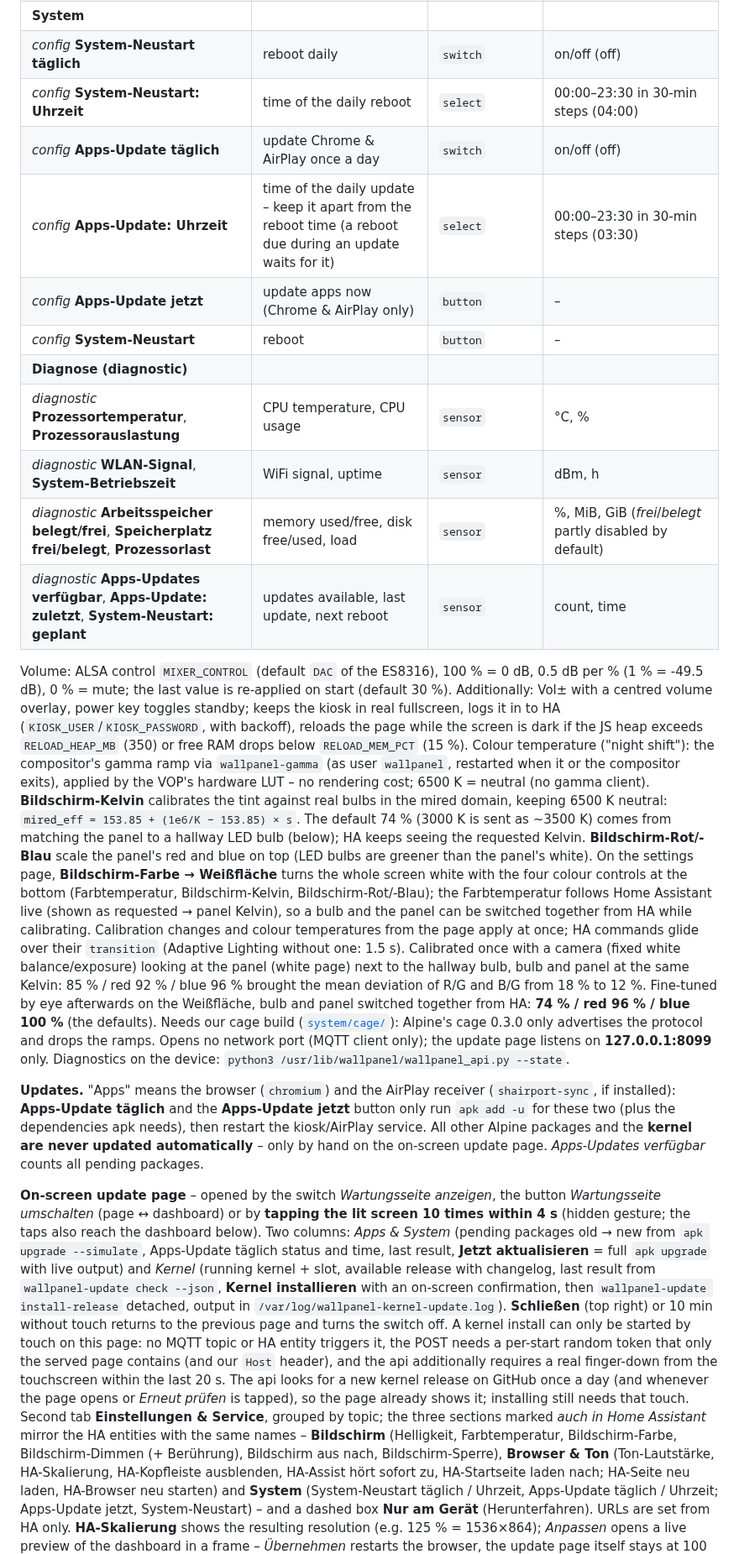
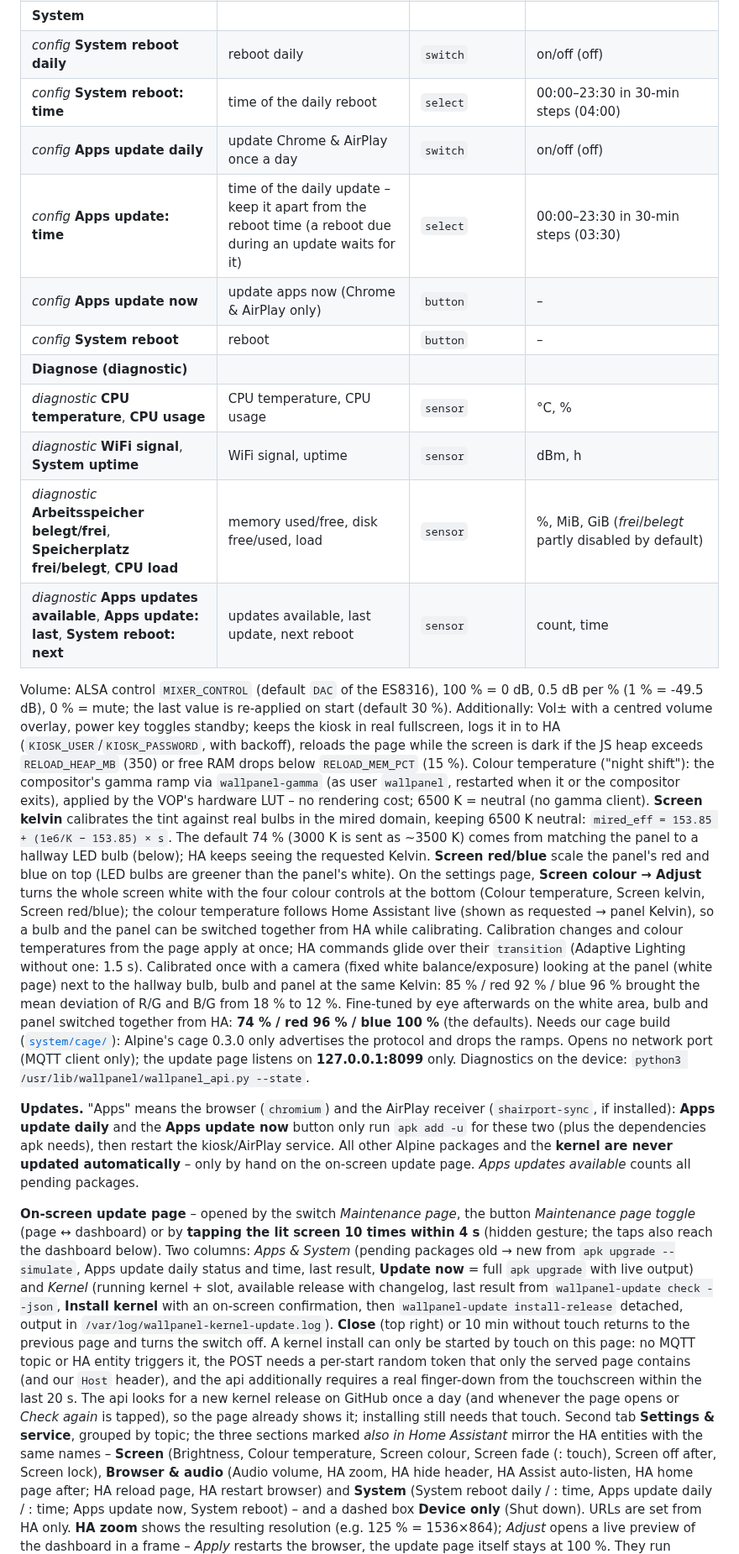
Before and after one commit to chriopter/iiyama-tw2424as-linux, a Markdown page: apps/wallpanel-api/README.md, the part around one of its changes. Shown at 84% size. Drawn GitHub-style.

```diff
--- a/apps/wallpanel-api/README.md
+++ b/apps/wallpanel-api/README.md
@@ -32,15 +32,15 @@ names (*config*/*diagnostic* = HA's entity category); English meaning and values
 | **System** | | | |
-| *config* **System-Neustart täglich** | reboot daily | `switch` | on/off (off) |
-| *config* **System-Neustart: Uhrzeit** | time of the daily reboot | `select` | 00:00–23:30 in 30-min steps (04:00) |
-| *config* **Apps-Update täglich** | update Chrome & AirPlay once a day | `switch` | on/off (off) |
-| *config* **Apps-Update: Uhrzeit** | time of the daily update – keep it apart from the reboot time (a reboot due during an update waits for it) | `select` | 00:00–23:30 in 30-min steps (03:30) |
-| *config* **Apps-Update jetzt** | update apps now (Chrome & AirPlay only) | `button` | – |
-| *config* **System-Neustart** | reboot | `button` | – |
+| *config* **System reboot daily** | reboot daily | `switch` | on/off (off) |
+| *config* **System reboot: time** | time of the daily reboot | `select` | 00:00–23:30 in 30-min steps (04:00) |
+| *config* **Apps update daily** | update Chrome & AirPlay once a day | `switch` | on/off (off) |
+| *config* **Apps update: time** | time of the daily update – keep it apart from the reboot time (a reboot due during an update waits for it) | `select` | 00:00–23:30 in 30-min steps (03:30) |
+| *config* **Apps update now** | update apps now (Chrome & AirPlay only) | `button` | – |
+| *config* **System reboot** | reboot | `button` | – |
 | **Diagnose (diagnostic)** | | | |
-| *diagnostic* **Prozessortemperatur**, **Prozessorauslastung** | CPU temperature, CPU usage | `sensor` | °C, % |
-| *diagnostic* **WLAN-Signal**, **System-Betriebszeit** | WiFi signal, uptime | `sensor` | dBm, h |
-| *diagnostic* **Arbeitsspeicher belegt/frei**, **Speicherplatz frei/belegt**, **Prozessorlast** | memory used/free, disk free/used, load | `sensor` | %, MiB, GiB (*frei*/*belegt* partly disabled by default) |
-| *diagnostic* **Apps-Updates verfügbar**, **Apps-Update: zuletzt**, **System-Neustart: geplant** | updates available, last update, next reboot | `sensor` | count, time |
+| *diagnostic* **CPU temperature**, **CPU usage** | CPU temperature, CPU usage | `sensor` | °C, % |
+| *diagnostic* **WiFi signal**, **System uptime** | WiFi signal, uptime | `sensor` | dBm, h |
+| *diagnostic* **Arbeitsspeicher belegt/frei**, **Speicherplatz frei/belegt**, **CPU load** | memory used/free, disk free/used, load | `sensor` | %, MiB, GiB (*frei*/*belegt* partly disabled by default) |
+| *diagnostic* **Apps updates available**, **Apps update: last**, **System reboot: next** | updates available, last update, next reboot | `sensor` | count, time |
 
 Volume: ALSA control `MIXER_CONTROL` (default `DAC` of the ES8316), 100 % = 0 dB, 0.5 dB per % (1 % = -49.5 dB),
 0 % = mute; the last value is re-applied on start (default 30 %).
@@ -49,46 +49,45 @@ logs it in to HA (`KIOSK_USER`/`KIOSK_PASSWORD`, with backoff), reloads the page
 if the JS heap exceeds `RELOAD_HEAP_MB` (350) or free RAM drops below `RELOAD_MEM_PCT` (15 %).
 Colour temperature ("night shift"): the compositor's gamma ramp via `wallpanel-gamma` (as user `wallpanel`,
 restarted when it or the compositor exits), applied by the VOP's hardware LUT – no rendering cost; 6500 K
-= neutral (no gamma client). **Bildschirm-Kelvin** calibrates the tint against real bulbs in the mired domain,
+= neutral (no gamma client). **Screen kelvin** calibrates the tint against real bulbs in the mired domain,
 keeping 6500 K neutral: `mired_eff = 153.85 + (1e6/K − 153.85) × s`. The default 74 % (3000 K is sent as ~3500 K)
 comes from matching the panel to a hallway LED bulb (below); HA keeps seeing the requested Kelvin.
-**Bildschirm-Rot/-Blau** scale the panel's red and blue on top (LED bulbs are greener than the panel's white).
-On the settings page, **Bildschirm-Farbe → Weißfläche** turns the whole screen white with the four colour controls at
-the bottom (Farbtemperatur, Bildschirm-Kelvin, Bildschirm-Rot/-Blau); the Farbtemperatur follows Home
+**Screen red/blue** scale the panel's red and blue on top (LED bulbs are greener than the panel's white).
+On the settings page, **Screen colour → Adjust** turns the whole screen white with the four colour controls at
+the bottom (Colour temperature, Screen kelvin, Screen red/blue); the colour temperature follows Home
 Assistant live (shown as requested → panel Kelvin), so a bulb and the panel can be switched together from HA
 while calibrating. Calibration changes and colour temperatures from the page apply at once; HA commands glide
 over their `transition` (Adaptive Lighting without one: 1.5 s).
 Calibrated once with a camera (fixed white balance/exposure) looking at the panel (white page) next to the
 hallway bulb, bulb and panel at the same Kelvin: 85 % / red 92 % / blue 96 % brought the mean deviation of R/G and
-B/G from 18 % to 12 %. Fine-tuned by eye afterwards on the Weißfläche, bulb and panel switched together from HA:
+B/G from 18 % to 12 %. Fine-tuned by eye afterwards on the white area, bulb and panel switched together from HA:
 **74 % / red 96 % / blue 100 %** (the defaults). Needs our cage build ([`system/cage/`](../../system/cage/)): Alpine's cage 0.3.0 only
 advertises the protocol and drops the ramps.
 Opens no network port (MQTT client only); the update page listens on **127.0.0.1:8099** only. Diagnostics on the device: `python3 /usr/lib/wallpanel/wallpanel_api.py --state`.
 
 **Updates.** "Apps" means the browser (`chromium`) and the AirPlay receiver (`shairport-sync`, if installed):
-**Apps-Update täglich** and the **Apps-Update jetzt** button only run `apk add -u` for these two (plus the
+**Apps update daily** and the **Apps update now** button only run `apk add -u` for these two (plus the
 dependencies apk needs), then restart the kiosk/AirPlay service. All other Alpine packages and the **kernel are
-never updated automatically** – only by hand on the on-screen update page. *Apps-Updates verfügbar* counts all
+never updated automatically** – only by hand on the on-screen update page. *Apps updates available* counts all
 pending packages.
 
-**On-screen update page** – opened by the switch *Wartungsseite anzeigen*, the button *Wartungsseite umschalten* (page ↔ dashboard) or by **tapping the lit screen 10 times
+**On-screen update page** – opened by the switch *Maintenance page*, the button *Maintenance page toggle* (page ↔ dashboard) or by **tapping the lit screen 10 times
 within 4 s** (hidden gesture; the taps also reach the dashboard below). Two columns: *Apps & System* (pending
-packages old → new from `apk upgrade --simulate`, Apps-Update täglich status and time, last result,
-**Jetzt aktualisieren** = full `apk upgrade` with live output) and *Kernel* (running kernel + slot, available
-release with changelog, last result from `wallpanel-update check --json`, **Kernel installieren** with an on-screen
+packages old → new from `apk upgrade --simulate`, Apps update daily status and time, last result,
+**Update now** = full `apk upgrade` with live output) and *Kernel* (running kernel + slot, available
+release with changelog, last result from `wallpanel-update check --json`, **Install kernel** with an on-screen
 confirmation, then `wallpanel-update install-release` detached, output in `/var/log/wallpanel-kernel-update.log`).
-**Schließen** (top right) or 10 min without touch returns to the previous page and turns the switch off.
+**Close** (top right) or 10 min without touch returns to the previous page and turns the switch off.
 A kernel install can only be started by touch on this page: no MQTT topic or HA entity triggers it, the POST
 needs a per-start random token that only the served page contains (and our `Host` header), and the api
 additionally requires a real finger-down from the touchscreen within the last 20 s.
-The api looks for a new kernel release on GitHub once a day (and whenever the page opens or *Erneut prüfen* is
+The api looks for a new kernel release on GitHub once a day (and whenever the page opens or *Check again* is
 tapped), so the page already shows it; installing still needs that touch.
-Second tab **Einstellungen & Service**, grouped by topic; the three sections marked *auch in Home Assistant*
-mirror the HA entities with the same names – **Bildschirm** (Helligkeit, Farbtemperatur, Bildschirm-Farbe, Bildschirm-Dimmen
-(+ Berührung), Bildschirm aus nach, Bildschirm-Sperre), **Browser & Ton** (Ton-Lautstärke, HA-Skalierung, HA-Kopfleiste
-ausblenden, HA-Assist hört sofort zu, HA-Startseite laden nach; HA-Seite neu laden, HA-Browser neu starten) and **System**
-(System-Neustart täglich / Uhrzeit, Apps-Update täglich / Uhrzeit; Apps-Update jetzt, System-Neustart) – and a dashed box **Nur am Gerät**
-(Herunterfahren). URLs are set from HA only. **HA-Skalierung** shows the resulting resolution
-(e.g. 125 % = 1536×864); *Anpassen* opens a live preview of the dashboard in a frame – *Übernehmen* restarts the
+Second tab **Settings & service**, grouped by topic; the three sections marked *also in Home Assistant*
+mirror the HA entities with the same names – **Screen** (Brightness, Colour temperature, Screen colour, Screen fade
+(: touch), Screen off after, Screen lock), **Browser & audio** (Audio volume, HA zoom, HA hide header, HA Assist auto-listen,
+HA home page after; HA reload page, HA restart browser) and **System** (System reboot daily / : time, Apps update daily /
+: time; Apps update now, System reboot) – and a dashed box **Device only** (Shut down). URLs are set from HA only. **HA zoom** shows the resulting resolution
+(e.g. 125 % = 1536×864); *Adjust* opens a live preview of the dashboard in a frame – *Apply* restarts the
 browser, the update page itself stays at 100 %.
 They run through the same `command()` as the MQTT messages (HA state follows at once); settings need the page
```
Also changed, not shown: other parts of apps/wallpanel-api/README.md (+26 -26 lines), README.md (+14 -14 lines), apps/wallpanel-kiosk/README.md (+2 -2 lines), docs/images/update-page-settings.png, docs/images/update-page-updates.png, 1 other file.
